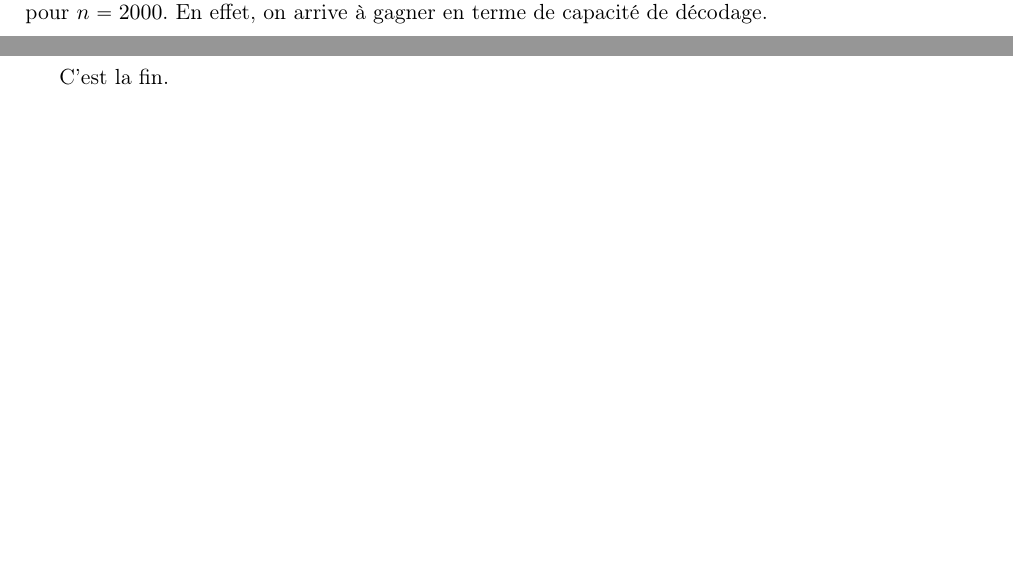
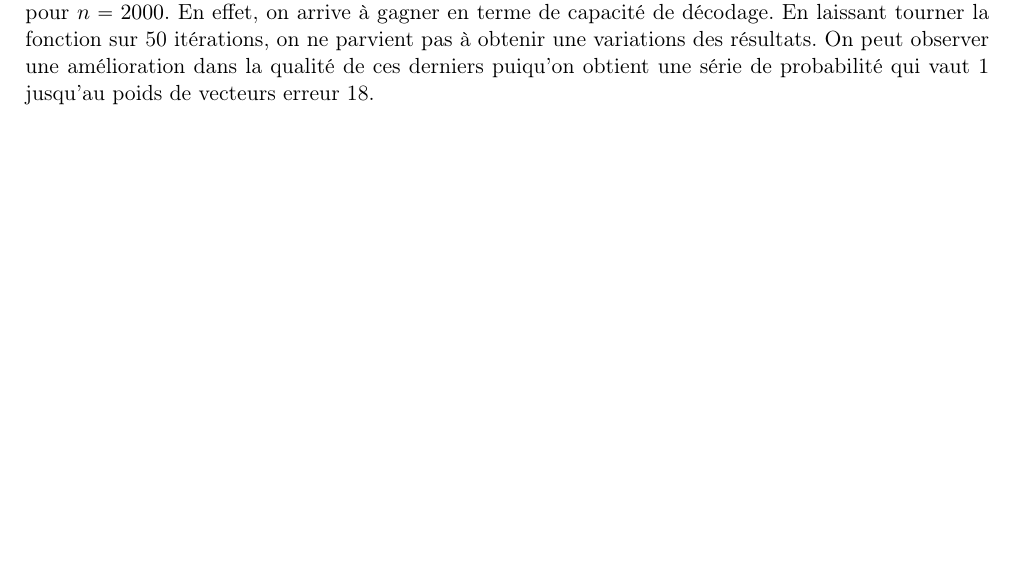
Before and after one commit to cbanier/codes-LDPC, a LaTeX document (rapport/Rapport-LaTeX.tex): two parts of pages 14 and 15 of 19 before the commit and part of page 14 of 18 after it, the two joined at a grey line, cut so that both start at the same text, the shorter picture padded with empty space. Compiled offline with pdfLaTeX.

Commit message:
reste a corriger les fautes

```diff
--- a/rapport/Rapport-LaTeX.tex
+++ b/rapport/Rapport-LaTeX.tex
@@ -479,18 +479,15 @@ On observe que l'algorithme de décodage fonctionne bien, encore mieux que lorsq
 dû à l'aléatoire. Pour ce poids de colonne, on n'observe pas que des probabilités certaines jusqu'au poids 21, cependant il porte à croire que 9 est le poids optimale pour
 $n = 2000$. En effet, c'est le poids de colonne qui permet de décoder le plus de vecteurs erreurs d'un poids élévé.\vspace{0.4cm}\newline
 
+Dans l'ensemble, on a observé que supprimer les position parasites était beaucoup plus éfficasse pour $n=2000$. En effet, on arrive à gagner en terme de capacité de décodage.
+En laissant tourner la fonction sur 50 itérations, on ne parvient pas à obtenir une variations des résultats. On peut observer une amélioration dans la qualité de ces derniers puiqu'on obtient
+une série de probabilité qui vaut 1 jusqu'au poids de vecteurs erreur 18.
 
-Dans l'ensemble, on a observé que supprimer les position parasites était beaucoup plus éfficasse pour $n=2000$. En effet, on arrive à gagner en terme de capacité de décodage.
 
 \clearpage
 %-----------------------------------------------------
 %-----------------------------------------------------
 
-\section{Conclusion}
-\label{sec:conclusion}
-C'est la fin.
-
-\clearpage
 
 %% Les appendices commencent après la commande \appendix
 %% Les commandes \chapter (si l'option chapter est sélectionnée), \section, \subsection peuvent s'utiliser comme habituellement
```
Also changed, not shown: rapport/Rapport-LaTeX.pdf, rapport/Rapport-LaTeX.tex (2 more changed lines).
